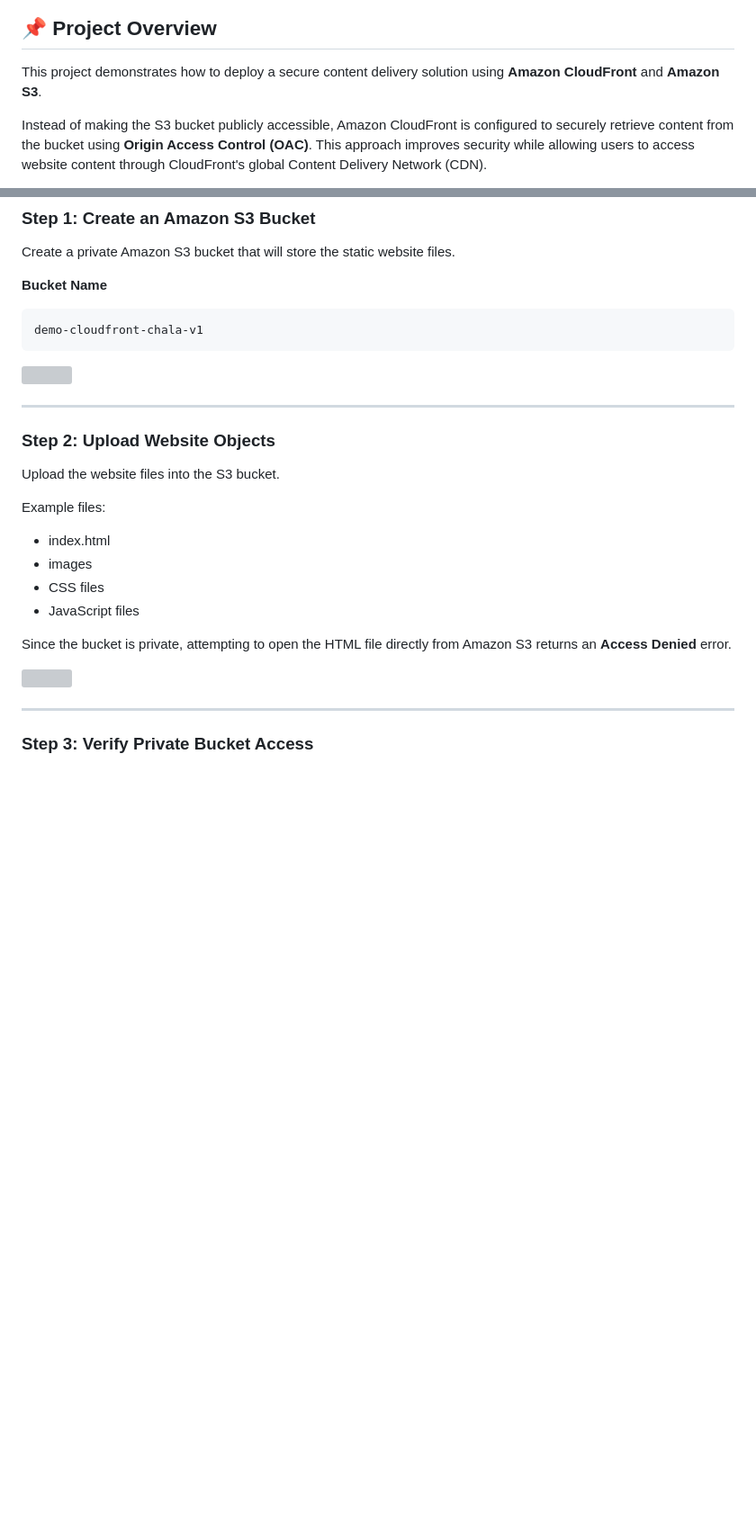
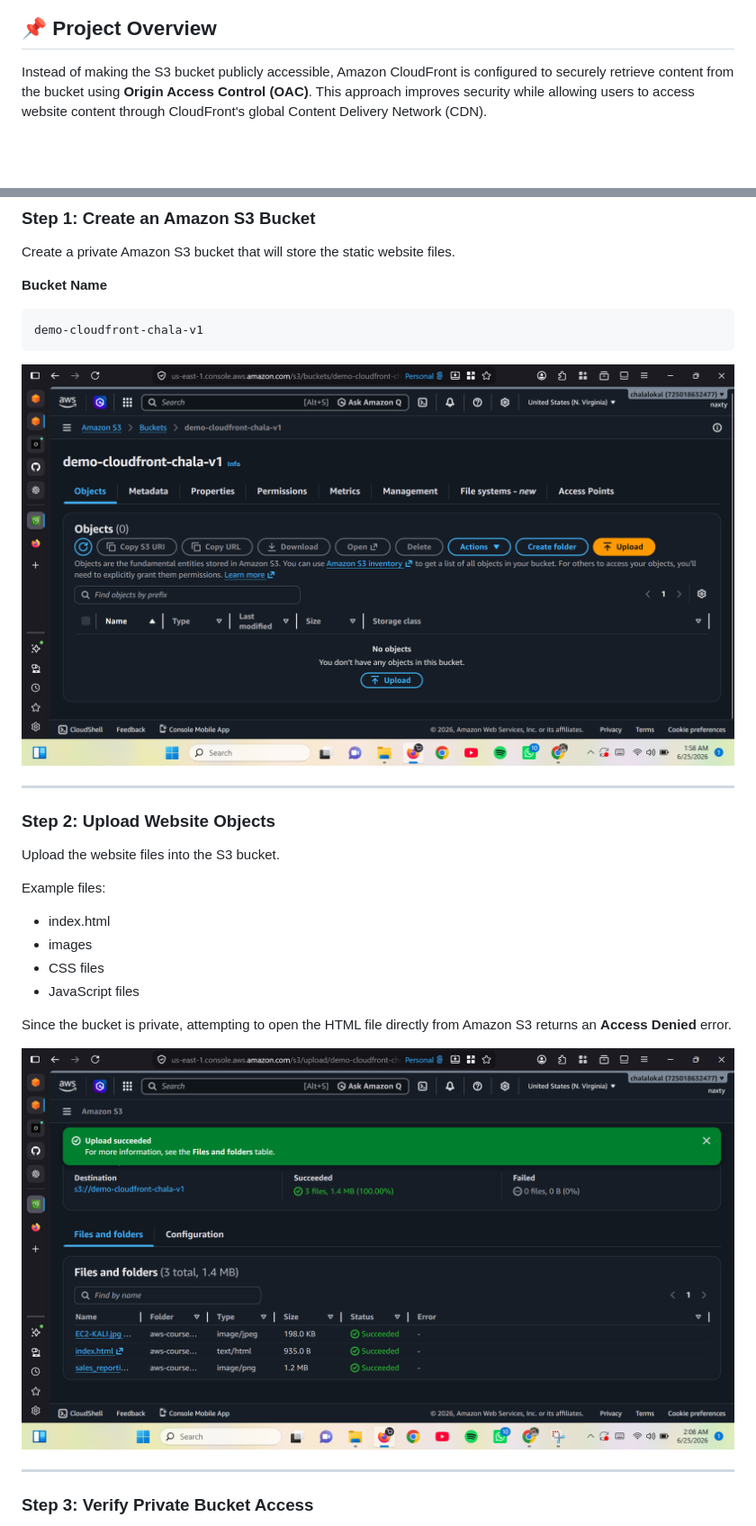
Before and after one commit to Princewill-chala/aws-cloudfront-distribution, a Markdown page: README.md, 2 parts joined by grey strips. Shown at 90% size. Drawn GitHub-style; blank space fills up the shorter version; grey boxes are pictures that could not be loaded.

````diff
--- a/README.md
+++ b/README.md
@@ -4,7 +6,5 @@
 
 ## 📌 Project Overview
-
-This project demonstrates how to deploy a secure content delivery solution using **Amazon CloudFront** and **Amazon S3**.
 
 Instead of making the S3 bucket publicly accessible, Amazon CloudFront is configured to securely retrieve content from the bucket using **Origin Access Control (OAC)**. This approach improves security while allowing users to access website content through CloudFront's global Content Delivery Network (CDN).
 
@@ -89,7 +75,7 @@ Create a private Amazon S3 bucket that will store the static website files.
 demo-cloudfront-chala-v1
 ```
 
-![](images/s3_bucket.png)
+![S3 Bucket Created](screenshots/s3_bucket.png)
 
 ---
 
@@ -106,7 +92,7 @@ Example files:
 
 Since the bucket is private, attempting to open the HTML file directly from Amazon S3 returns an **Access Denied** error.
 
-![](images/objects_upload.png)
+![Objects Uploaded](screenshots/objects_upload.png)
 
 ---
 
````
Also changed, not shown: other parts of README.md (+8 -20 lines).
